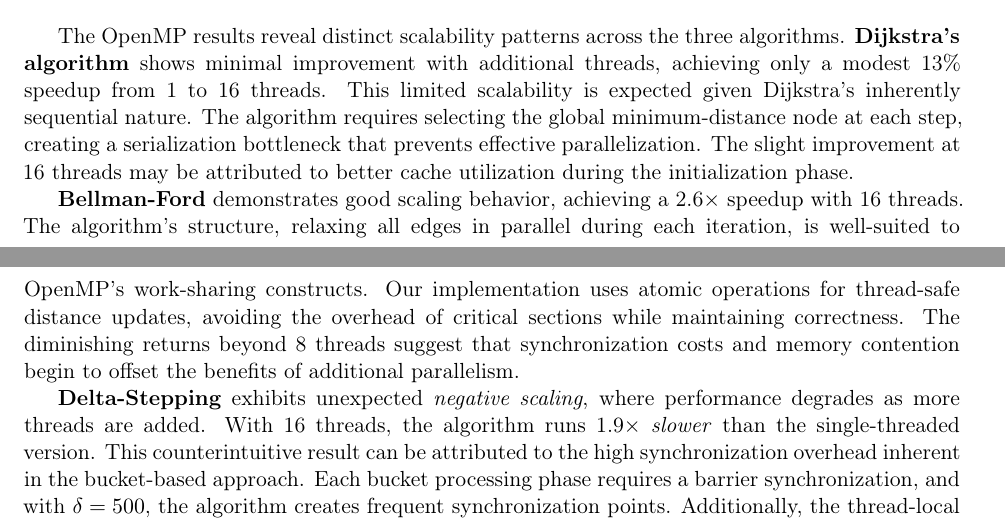
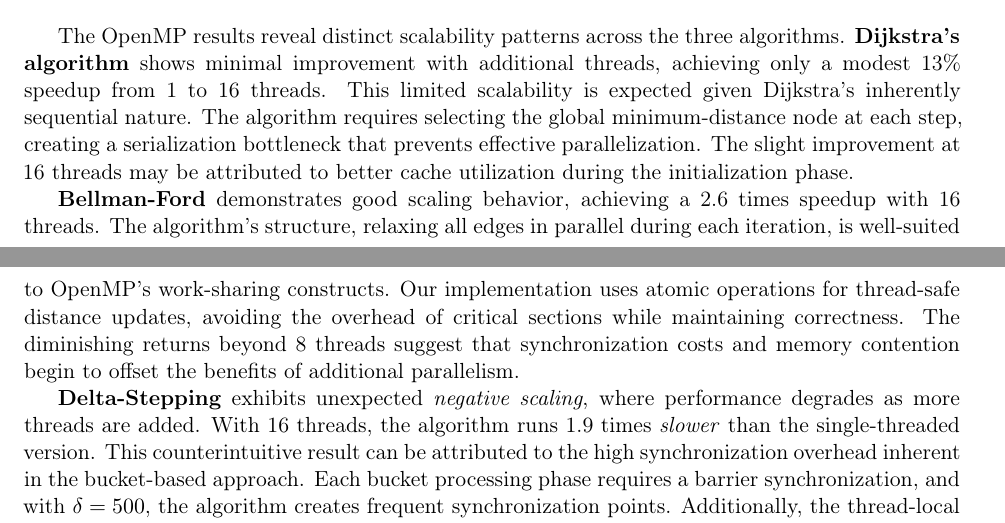
Before and after one commit to P-wig/Parallel-CPU-based-Shortest-Path-in-Graph-Algorithms, a LaTeX paper (report.tex): two parts of pages 3 and 4 of 7, joined at a grey line, cut so that both start at the same text. Compiled offline with pdfLaTeX.

Commit message:
Refine report.tex: Clarify performance results by replacing x with times as latex has different definitions for the x character

```diff
--- a/report.tex
+++ b/report.tex
@@ -149,13 +149,13 @@ Delta-Stepping & 0.1966 & 0.2814 & 0.3199 & 0.3728 \\
 The OpenMP results reveal distinct scalability patterns across the three algorithms.
 \textbf{Dijkstra's algorithm} shows minimal improvement with additional threads, achieving only a modest 13\% speedup from 1 to 16 threads. This limited scalability is expected given Dijkstra's inherently sequential nature. The algorithm requires selecting the global minimum-distance node at each step, creating a serialization bottleneck that prevents effective parallelization. The slight improvement at 16 threads may be attributed to better cache utilization during the initialization phase.
 
-\textbf{Bellman-Ford} demonstrates good scaling behavior, achieving a 2.6× speedup with 16 threads.
+\textbf{Bellman-Ford} demonstrates good scaling behavior, achieving a 2.6 times speedup with 16 threads.
 The algorithm's structure, relaxing all edges in parallel during each iteration, is well-suited to OpenMP's work-sharing constructs.
 Our implementation uses atomic operations for thread-safe distance updates, avoiding the overhead of critical sections while maintaining correctness.
 The diminishing returns beyond 8 threads suggest that synchronization costs and memory contention begin to offset the benefits of additional parallelism.
 
 \textbf{Delta-Stepping} exhibits unexpected \textit{negative scaling}, where performance degrades as more threads are added.
-With 16 threads, the algorithm runs 1.9× \textit{slower} than the single-threaded version.
+With 16 threads, the algorithm runs 1.9 times \textit{slower} than the single-threaded version.
 This counterintuitive result can be attributed to the high synchronization overhead inherent in the bucket-based approach.
 Each bucket processing phase requires a barrier synchronization, and with $\delta = 500$, the algorithm creates frequent synchronization points.
 Additionally, the thread-local bucket merging strategy introduces contention when multiple threads attempt to insert nodes into shared buckets.
```
